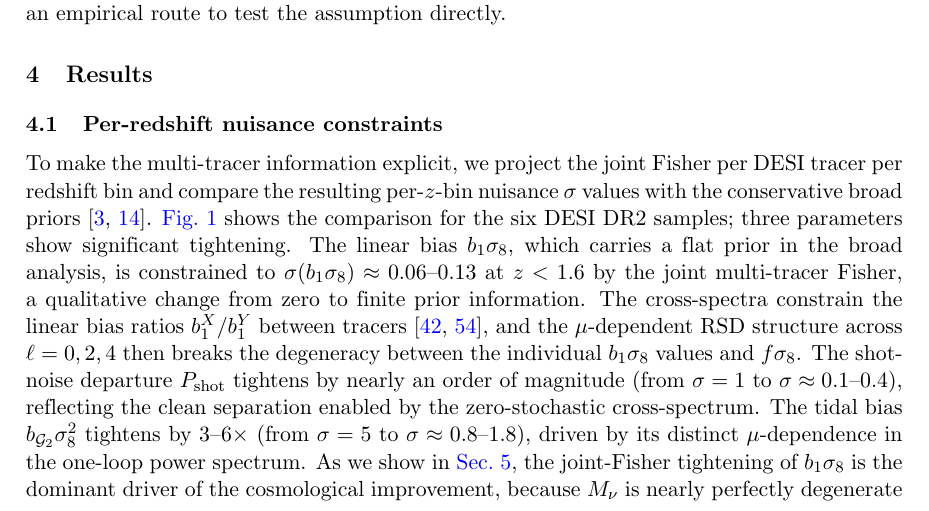
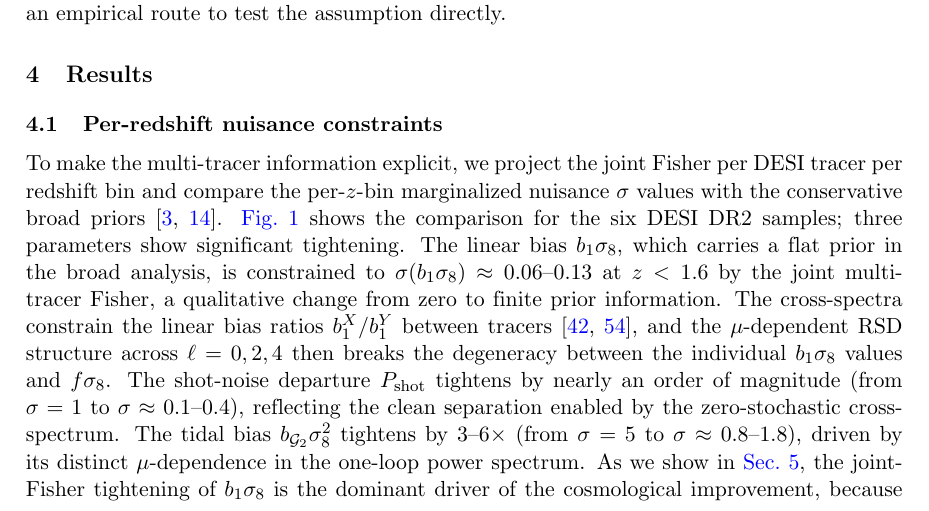
Before and after one commit to MinhMPA/PFSxDESI-multi-fish, a LaTeX document (paper/PFSxDESI-multi-fish.tex): part of page 10 of 27, cut so that both start at the same text. Compiled offline with pdfLaTeX; a missing bibliography style is replaced by a similar one.

Commit message:
prose: 'resulting' -> 'marginalized' for per-z-bin nuisance sigma
'resulting' was the vaguest of the three candidates ('resulting',
'projected', 'marginal/marginalized'). The sigma values reported
here come from the per-z-bin diagonal of F^-1 with all other
parameters marginalized over -- so 'marginalized' is the precise
statistical term, and matches the existing 'marginalized
cosmology posterior' (Sec. 2.1) and 'marginalized sigma' (Sec.
4.3) usage.

Word order: 'per-z-bin marginalized nuisance sigma' reads more
naturally than the alternative because 'marginalized sigma' is
the natural noun phrase, with 'per-z-bin' qualifying it.

```diff
--- a/paper/PFSxDESI-multi-fish.tex
+++ b/paper/PFSxDESI-multi-fish.tex
@@ -751,8 +751,8 @@ on the overlap and non-overlap subsamples of each DESI tracer---providing an emp
 \label{sec:results_priors}
 
 To make the multi-tracer information explicit, we project the
-joint Fisher per DESI tracer per redshift bin and compare
-the resulting per-$z$-bin nuisance \(\sigma\) values with the
+joint Fisher per DESI tracer per redshift bin and compare the
+per-$z$-bin marginalized nuisance \(\sigma\) values with the
 conservative broad
 priors~\cite{Chudaykin:2025lww,DESI:2024jxi}.
 \Cref{fig:calibrated_vs_broad} shows the comparison for the six
```
